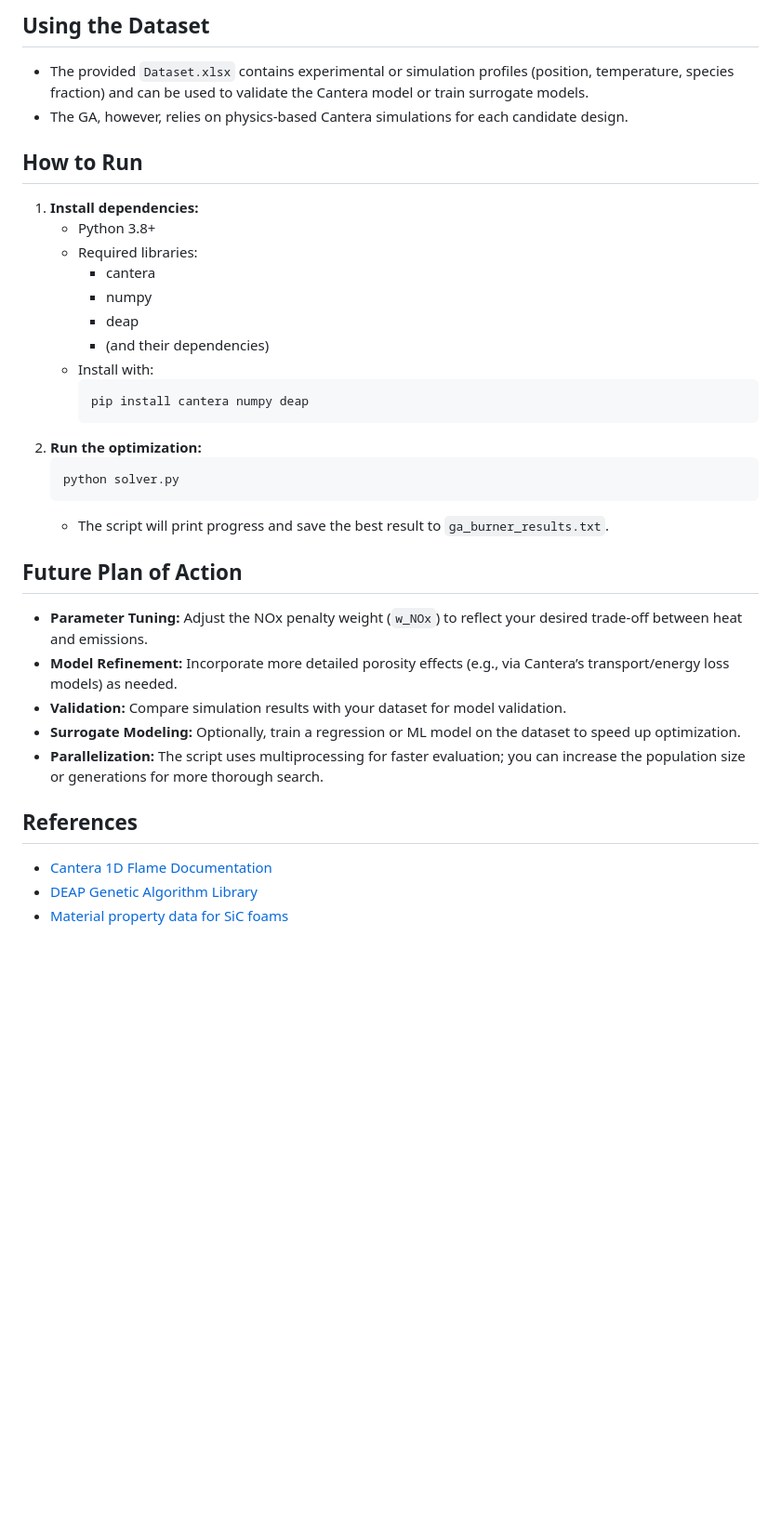
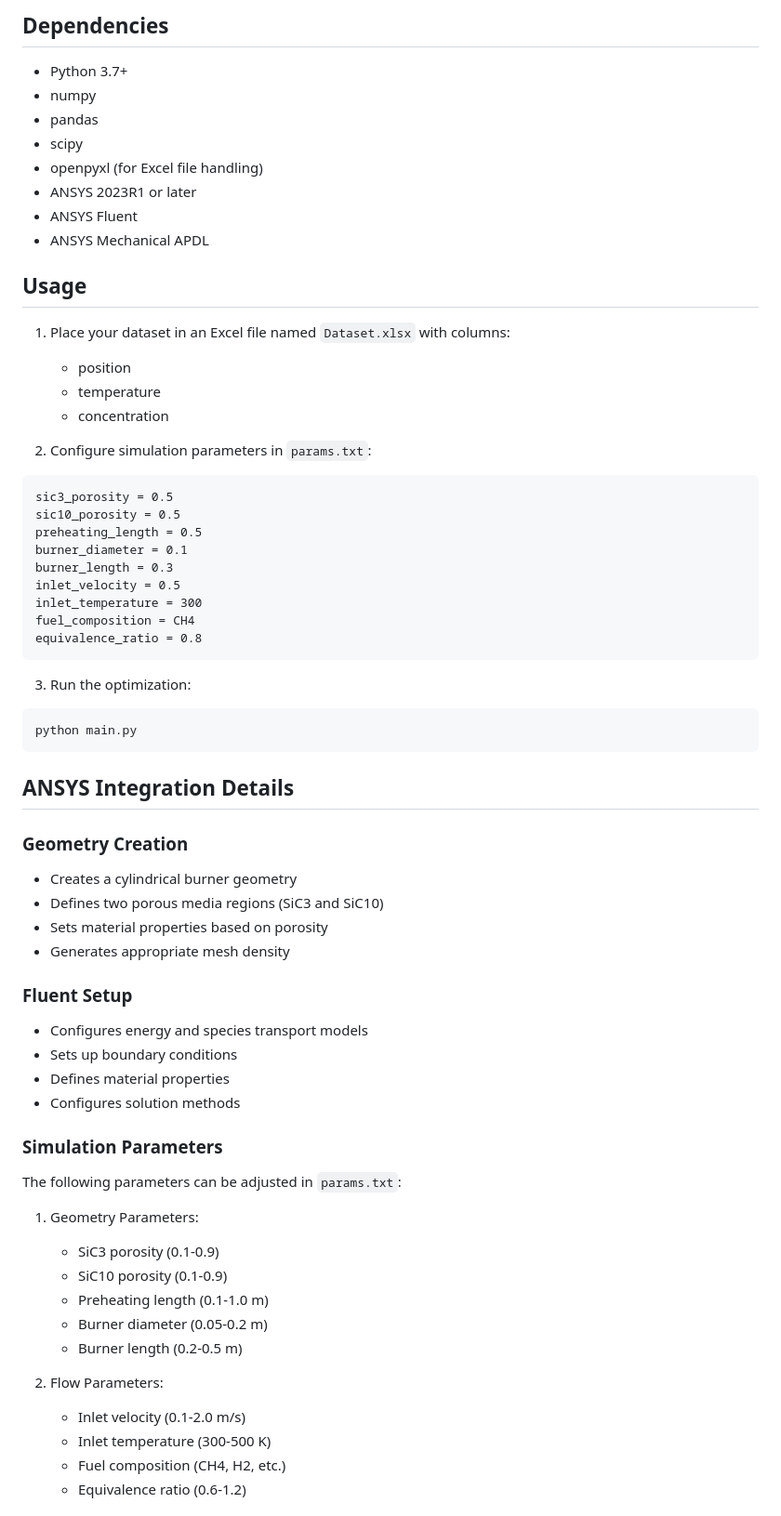
Before and after one commit to rushil1510/BTP2Final, a Markdown page: README.md, the part around the change printed below. Shown: that part at 93% size. Drawn GitHub-style; blank space fills up the shorter version.

````diff
--- a/README.md
+++ b/README.md
@@ -43,34 +40,67 @@ The **preheating length** is the distance from the burner inlet to the base of t
 
-## Using the Dataset
-- The provided `Dataset.xlsx` contains experimental or simulation profiles (position, temperature, species fraction) and can be used to validate the Cantera model or train surrogate models.
-- The GA, however, relies on physics-based Cantera simulations for each candidate design.
+## Dependencies
 
-## How to Run
-1. **Install dependencies:**
-   - Python 3.8+
-   - Required libraries:
-     - cantera
-     - numpy
-     - deap
-     - (and their dependencies)
-   - Install with:
-     ```bash
-     pip install cantera numpy deap
-     ```
-2. **Run the optimization:**
-   ```bash
-   python solver.py
-   ```
-   - The script will print progress and save the best result to `ga_burner_results.txt`.
+- Python 3.7+
+- numpy
+- pandas
+- scipy
+- openpyxl (for Excel file handling)
+- ANSYS 2023R1 or later
+- ANSYS Fluent
+- ANSYS Mechanical APDL
 
-## Future Plan of Action
-- **Parameter Tuning:** Adjust the NOx penalty weight (`w_NOx`) to reflect your desired trade-off between heat and emissions.
-- **Model Refinement:** Incorporate more detailed porosity effects (e.g., via Cantera’s transport/energy loss models) as needed.
-- **Validation:** Compare simulation results with your dataset for model validation.
-- **Surrogate Modeling:** Optionally, train a regression or ML model on the dataset to speed up optimization.
-- **Parallelization:** The script uses multiprocessing for faster evaluation; you can increase the population size or generations for more thorough search.
+## Usage
 
-## References
-- [Cantera 1D Flame Documentation](https://cantera.org/3.1/python/onedim.html)
-- [DEAP Genetic Algorithm Library](https://deap.readthedocs.io/en/master/)
-- [Material property data for SiC foams](https://pmc.ncbi.nlm.nih.gov/articles/PMC10461437/)
+1. Place your dataset in an Excel file named `Dataset.xlsx` with columns:
+   - position
+   - temperature
+   - concentration
+
+2. Configure simulation parameters in `params.txt`:
+```txt
+sic3_porosity = 0.5
+sic10_porosity = 0.5
+preheating_length = 0.5
+burner_diameter = 0.1
+burner_length = 0.3
+inlet_velocity = 0.5
+inlet_temperature = 300
+fuel_composition = CH4
+equivalence_ratio = 0.8
+```
+
+3. Run the optimization:
+```bash
+python main.py
+```
+
+## ANSYS Integration Details
+
+### Geometry Creation
+- Creates a cylindrical burner geometry
+- Defines two porous media regions (SiC3 and SiC10)
+- Sets material properties based on porosity
+- Generates appropriate mesh density
+
+### Fluent Setup
+- Configures energy and species transport models
+- Sets up boundary conditions
+- Defines material properties
+- Configures solution methods
+
+### Simulation Parameters
+The following parameters can be adjusted in `params.txt`:
+
+1. Geometry Parameters:
+   - SiC3 porosity (0.1-0.9)
+   - SiC10 porosity (0.1-0.9)
+   - Preheating length (0.1-1.0 m)
+   - Burner diameter (0.05-0.2 m)
+   - Burner length (0.2-0.5 m)
+
+2. Flow Parameters:
+   - Inlet velocity (0.1-2.0 m/s)
+   - Inlet temperature (300-500 K)
+   - Fuel composition (CH4, H2, etc.)
+   - Equivalence ratio (0.6-1.2)
+
````
Also changed, not shown: other parts of README.md (+89 -37 lines).
